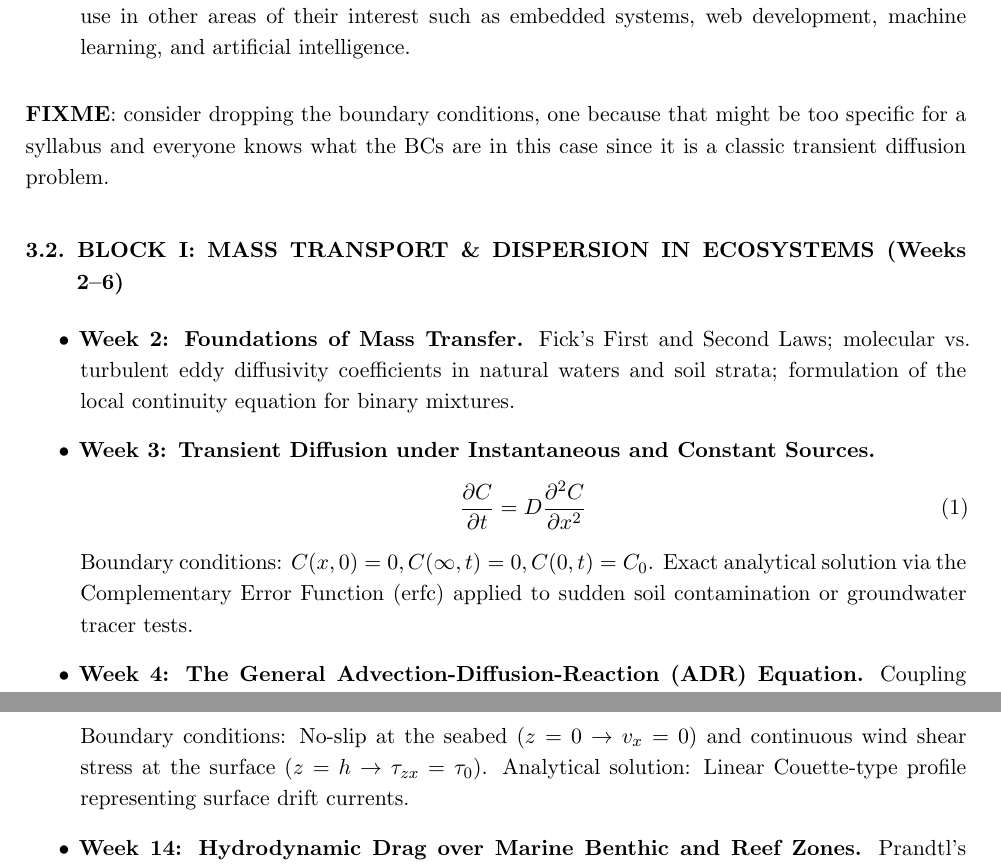
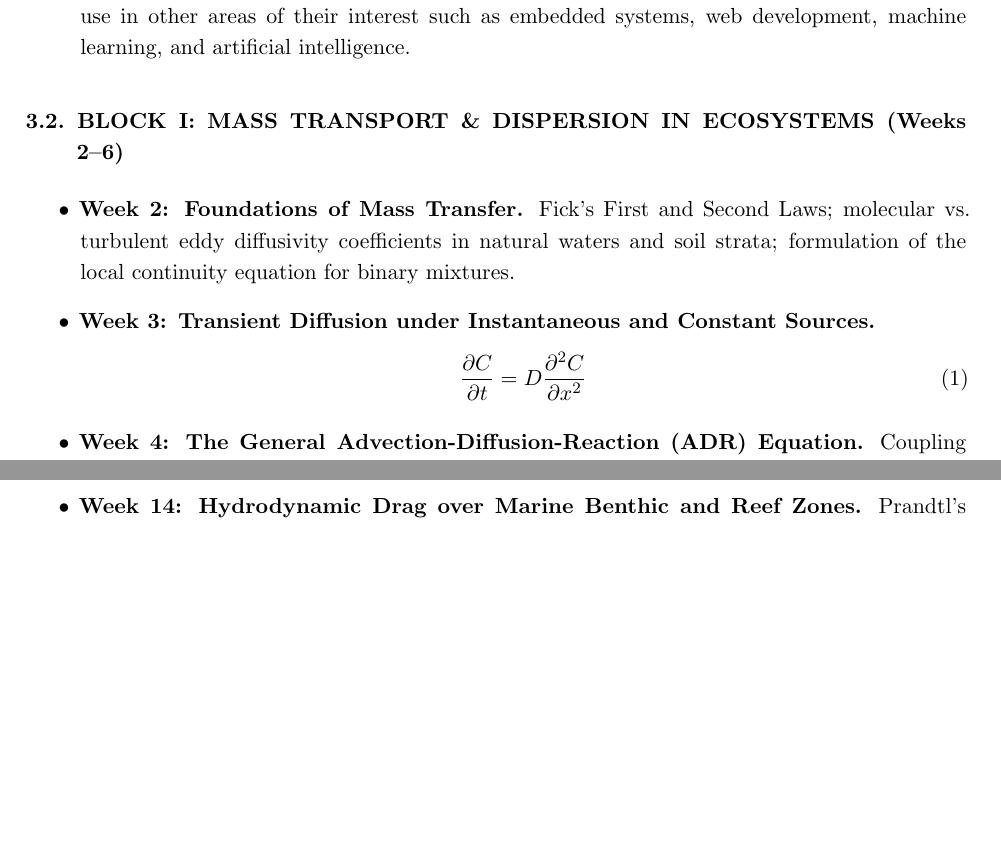
Before and after one commit to misael-diaz/TransportPhenomenaSyllabus, a LaTeX document (main.tex, which reads content.tex): two parts of pages 3 and 5 of 6 before the commit and two parts of pages 3 and 4 of 5 after it, joined at a grey line, cut so that both start at the same text, the shorter picture padded with empty space. Compiled offline with pdfLaTeX.

Commit message:
hides boundary conditions
NOTE
there's no need to show std bcs

```diff
--- a/content.tex
+++ b/content.tex
@@ -38,7 +38,6 @@ Train students to formally structure, simplify, and solve fundamental conservati
     \item \textbf{Note:} In my experience students are eager to learn about Python because of its widepread use in other areas of their interest such as embedded systems, web development, machine learning, and artificial intelligence.
 \end{itemize}
 
-\textbf{FIXME}: consider dropping the boundary conditions, one because that might be too specific for a syllabus and everyone knows what the BCs are in this case since it is a classic transient diffusion problem.
 \subsection{BLOCK I: MASS TRANSPORT \& DISPERSION IN ECOSYSTEMS (Weeks 2–6)}
 \begin{itemize}
     \item \textbf{Week 2: Foundations of Mass Transfer.} Fick's First and Second Laws; molecular vs. turbulent eddy diffusivity coefficients in natural waters and soil strata; formulation of the local continuity equation for binary mixtures.
@@ -46,7 +45,7 @@ Train students to formally structure, simplify, and solve fundamental conservati
     \begin{equation}
         \frac{\partial C}{\partial t} = D \frac{\partial^2 C}{\partial x^2}
     \end{equation}
-    Boundary conditions: $C(x,0)=0, C(\infty,t)=0, C(0,t)=C_0$. Exact analytical solution via the Complementary Error Function ($\text{erfc}$) applied to sudden soil contamination or groundwater tracer tests.
+%    Boundary conditions: $C(x,0)=0, C(\infty,t)=0, C(0,t)=C_0$. Exact analytical solution via the Complementary Error Function ($\text{erfc}$) applied to sudden soil contamination or groundwater tracer tests.
     \item \textbf{Week 4: The General Advection-Diffusion-Reaction (ADR) Equation.} Coupling molecular transport with bulk fluid movement. Physical significance and scaling of the mass P\'eclet number ($Pe_M$).
     \item \textbf{Week 5: Wastewater Plumes from Submarine Outfalls.}
     \begin{equation}
@@ -77,7 +75,7 @@ Train students to formally structure, simplify, and solve fundamental conservati
     \begin{equation}
         \mu \frac{d^2 v_x}{dz^2} = 0
     \end{equation}
-    Boundary conditions: No-slip at the seabed ($z=0 \rightarrow v_x=0$) and continuous wind shear stress at the surface ($z=h \rightarrow \tau_{zx} = \tau_0$). Analytical solution: Linear Couette-type profile representing surface drift currents.
+%    Boundary conditions: No-slip at the seabed ($z=0 \rightarrow v_x=0$) and continuous wind shear stress at the surface ($z=h \rightarrow \tau_{zx} = \tau_0$). Analytical solution: Linear Couette-type profile representing surface drift currents.
     \item \textbf{Week 14: Hydrodynamic Drag over Marine Benthic and Reef Zones.} Prandtl's boundary layer theory adjusted for rough natural boundaries; logarithmic velocity distributions over coral reef matrices.
     \item \textbf{Week 15: Flow through Porous Media (Aquifer Hydrodynamics).} Macroscopic transport scales; matrix porosity and tortuosity. Derivation of Darcy's Law from Navier-Stokes under creeping flow constraints ($Re \ll 1$).
     \item \textbf{Week 16: Global Synthesis \& Final Evaluation.} Consolidating structural analogies between transport equations. Comparing momentum ($\nu$), mass ($D$), and thermal ($\alpha$) diffusivities. Final written examination of the vectorial block.
```
Also changed, not shown: content.tex (1 more changed lines).
